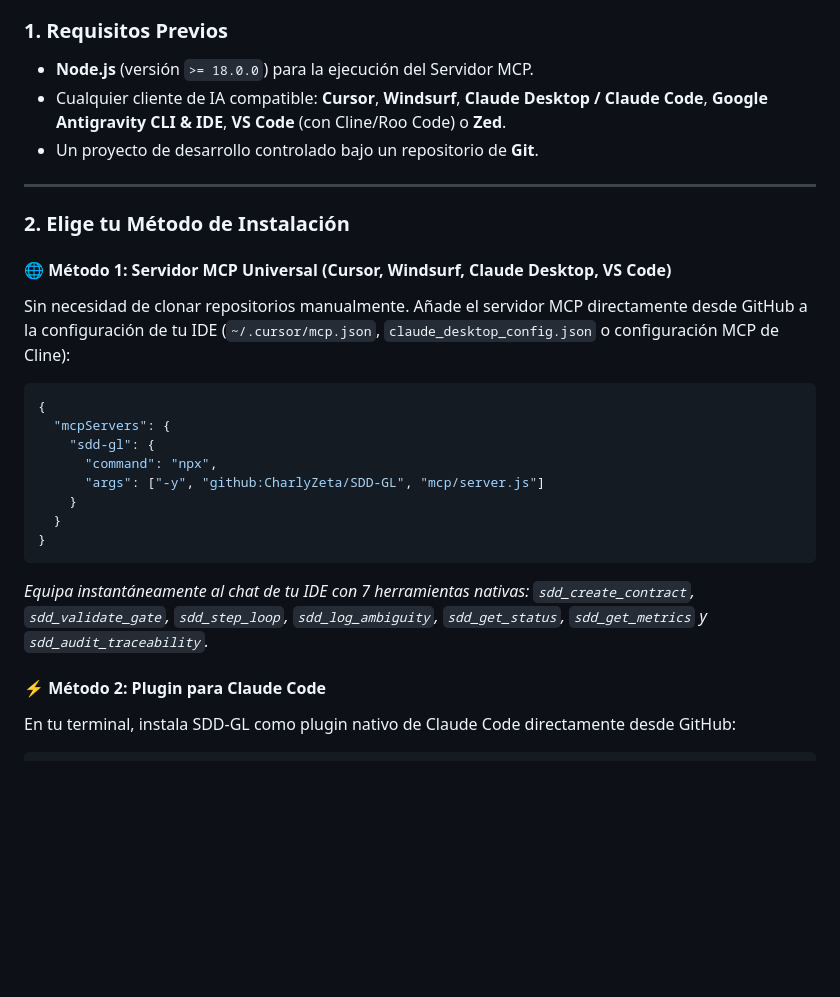
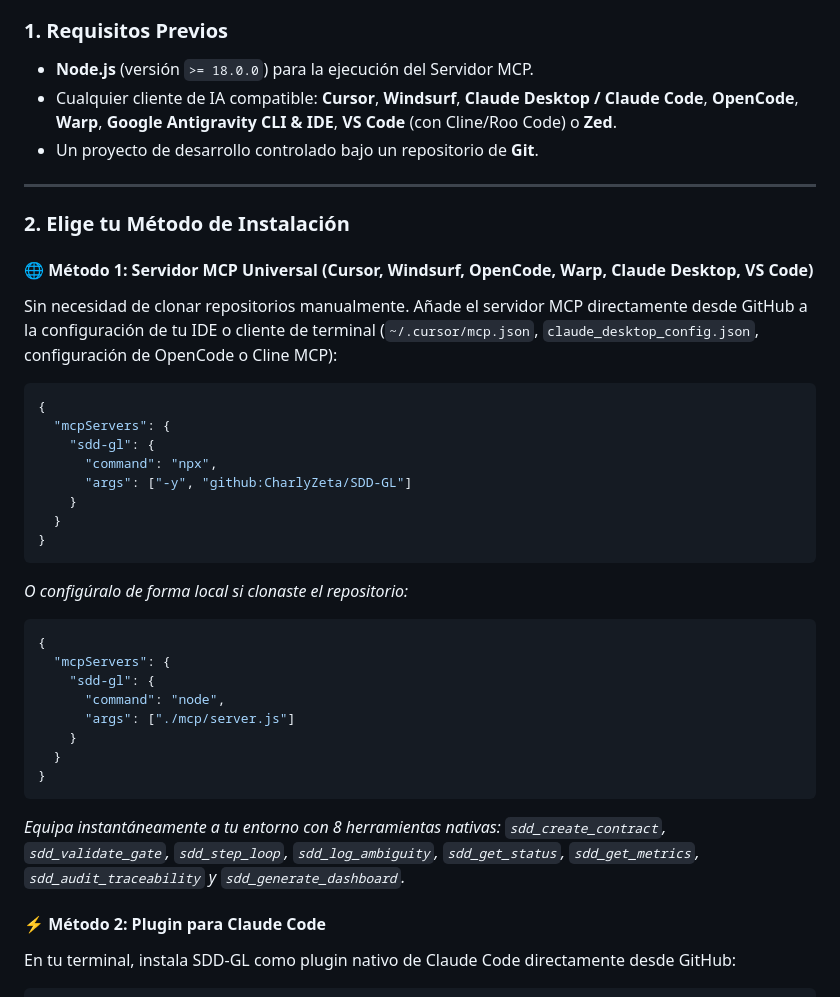
Before and after one commit to CharlyZeta/SDD-GL, a Markdown page: README.es.md, the part around the change. GitHub-like rendering; blank space fills up the shorter version.

````diff
--- a/README.es.md
+++ b/README.es.md
@@ -239,27 +239,38 @@ Sigue esta guía paso a paso para configurar y comenzar a utilizar SDD-GL en tu
 
 ### 1. Requisitos Previos
 - **Node.js** (versión `>= 18.0.0`) para la ejecución del Servidor MCP.
-- Cualquier cliente de IA compatible: **Cursor**, **Windsurf**, **Claude Desktop / Claude Code**, **Google Antigravity CLI & IDE**, **VS Code** (con Cline/Roo Code) o **Zed**.
+- Cualquier cliente de IA compatible: **Cursor**, **Windsurf**, **Claude Desktop / Claude Code**, **OpenCode**, **Warp**, **Google Antigravity CLI & IDE**, **VS Code** (con Cline/Roo Code) o **Zed**.
 - Un proyecto de desarrollo controlado bajo un repositorio de **Git**.
 
 ---
 
 ### 2. Elige tu Método de Instalación
 
-#### 🌐 Método 1: Servidor MCP Universal (Cursor, Windsurf, Claude Desktop, VS Code)
-Sin necesidad de clonar repositorios manualmente. Añade el servidor MCP directamente desde GitHub a la configuración de tu IDE (`~/.cursor/mcp.json`, `claude_desktop_config.json` o configuración MCP de Cline):
+#### 🌐 Método 1: Servidor MCP Universal (Cursor, Windsurf, OpenCode, Warp, Claude Desktop, VS Code)
+Sin necesidad de clonar repositorios manualmente. Añade el servidor MCP directamente desde GitHub a la configuración de tu IDE o cliente de terminal (`~/.cursor/mcp.json`, `claude_desktop_config.json`, configuración de OpenCode o Cline MCP):
 
 ```json
 {
   "mcpServers": {
     "sdd-gl": {
       "command": "npx",
-      "args": ["-y", "github:CharlyZeta/SDD-GL", "mcp/server.js"]
+      "args": ["-y", "github:CharlyZeta/SDD-GL"]
     }
   }
 }
 ```
-*Equipa instantáneamente al chat de tu IDE con 7 herramientas nativas: `sdd_create_contract`, `sdd_validate_gate`, `sdd_step_loop`, `sdd_log_ambiguity`, `sdd_get_status`, `sdd_get_metrics` y `sdd_audit_traceability`.*
+*O configúralo de forma local si clonaste el repositorio:*
+```json
+{
+  "mcpServers": {
+    "sdd-gl": {
+      "command": "node",
+      "args": ["./mcp/server.js"]
+    }
+  }
+}
+```
+*Equipa instantáneamente a tu entorno con 8 herramientas nativas: `sdd_create_contract`, `sdd_validate_gate`, `sdd_step_loop`, `sdd_log_ambiguity`, `sdd_get_status`, `sdd_get_metrics`, `sdd_audit_traceability` y `sdd_generate_dashboard`.*
 
 #### ⚡ Método 2: Plugin para Claude Code
 En tu terminal, instala SDD-GL como plugin nativo de Claude Code directamente desde GitHub:
````
Also changed, not shown: README.md (+16 -5 lines), mcp/sdd-gl-mcp-spec.md (+4 -4 lines).
